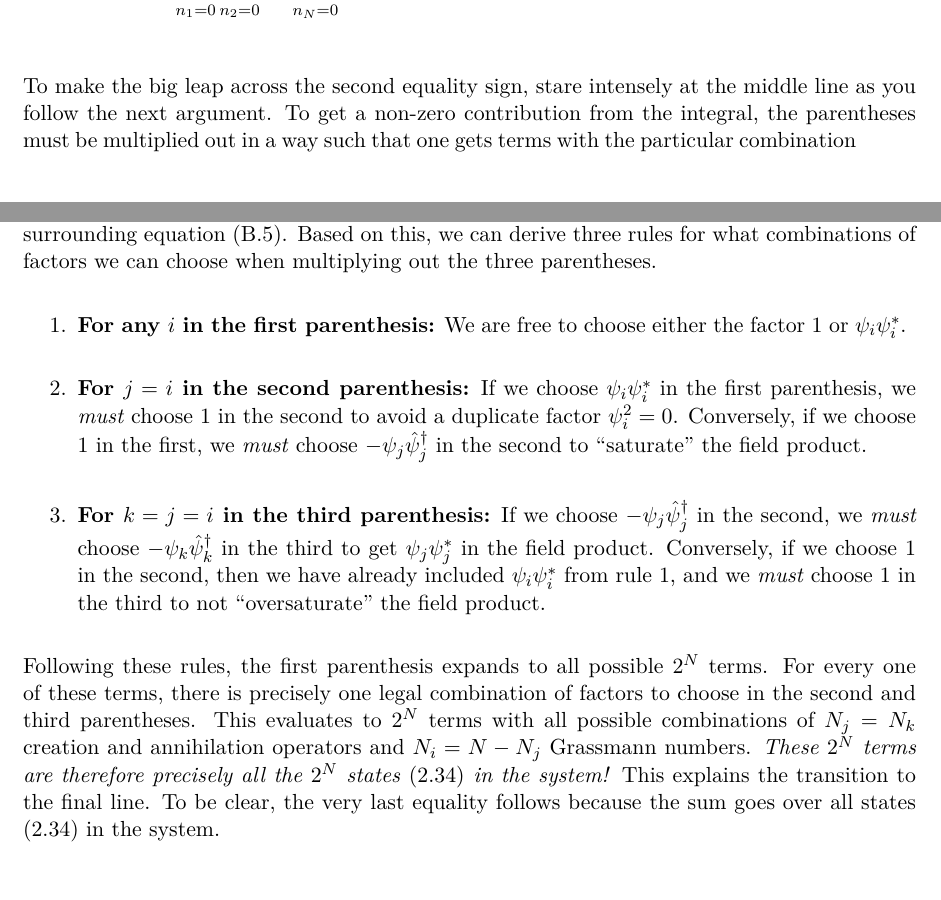
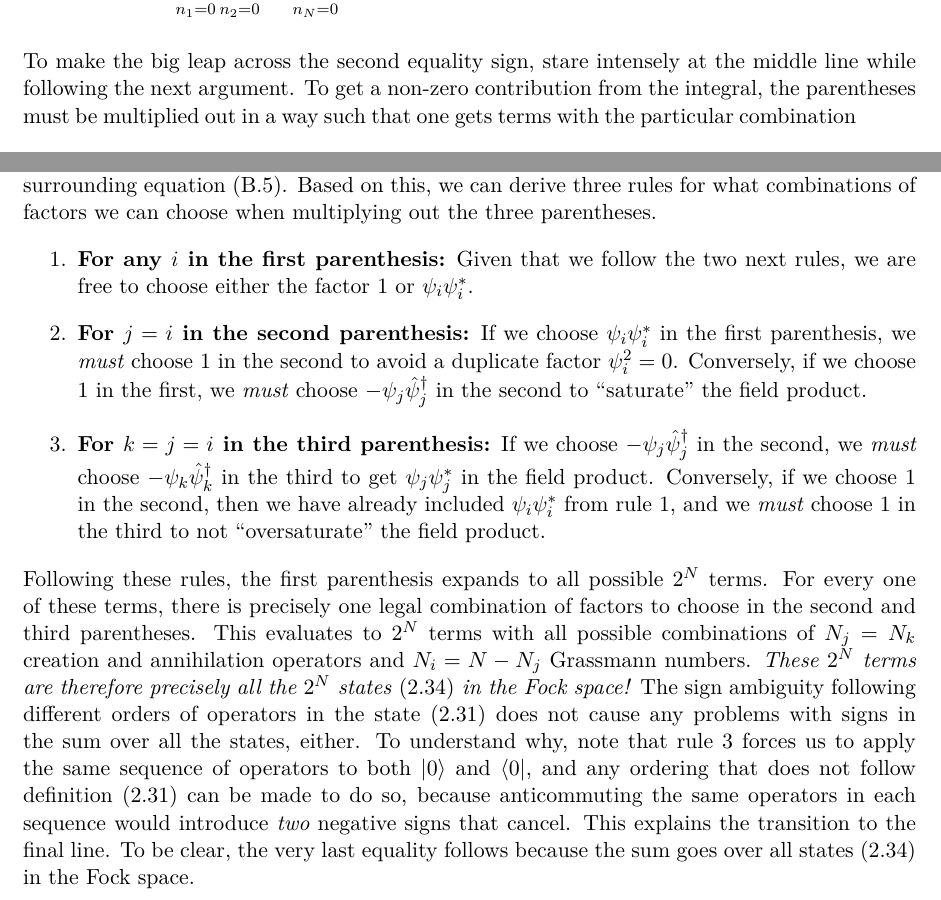
Before and after one commit to hersle/master-thesis, a LaTeX thesis (report/project.tex, which reads report/chapter2/chapter2.tex): two parts of page 25 of 55, joined at a grey line, cut so that both start at the same text. Compiled offline with XeLaTeX; TikZ figures are drawn from their code, not taken from saved files.

Commit message:
Clarify arguments for fermionic coherent states

```diff
--- a/report/chapter2/chapter2.tex
+++ b/report/chapter2/chapter2.tex
@@ -481,7 +481,7 @@ Next, we can work out that the unit operator $\hat{1}$ can be represented by the
 \end{split}
 \label{eq:tft:completeness_grassmann_discrete}
 \end{equation}
-To make the big leap across the second equality sign, stare intensely at the middle line as you follow the next argument.
+To make the big leap across the second equality sign, stare intensely at the middle line while following the next argument.
 To get a non-zero contribution from the integral, the parentheses must be multiplied out in a way such that one gets terms with the particular combination
 \begin{equation}
 	\int \dif \conj\psi \int \dif \psi \, \psi_1 \conj\psi_1 \cdots \psi_N \conj\psi_N = 1 .
@@ -490,18 +490,20 @@ To get a non-zero contribution from the integral, the parentheses must be multip
 Any term with duplicate fields $\psi_i^2 = -\psi_i^2 = 0$ will yield zero, and so will terms with products that do not include \emph{all} $\psi_i$ and $\conj\psi_i$ due to the integration properties \eqref{eq:gnums:integration_differentiation} and the discussion surrounding \cref{eq:gnums:integration_over_all}.
 Based on this, we can derive three rules for what combinations of factors we can choose when multiplying out the three parentheses.
 \begin{enumerate}
-\item \textbf{For any $i$ in the first parenthesis:} We are free to choose either the factor $1$ or $\psi_i \conj\psi_i$. \label{eq:tft:logic_tree_one}
+\item \textbf{For any $i$ in the first parenthesis:} Given that we follow the two next rules, we are free to choose either the factor $1$ or $\psi_i \conj\psi_i$. \label{eq:tft:logic_tree_one}
 \item \textbf{For $j=i$ in the second parenthesis:}
 If we choose $\psi_i \conj\psi_i$ in the first parenthesis, we \emph{must} choose $1$ in the second to avoid a duplicate factor $\psi_i^2 = 0$.
 Conversely, if we choose $1$ in the first, we \emph{must} choose $-\psi_j \creat_j$ in the second to ``saturate'' the field product.
 \item \textbf{For $k = j = i$ in the third parenthesis:}
 If we choose $-\psi_j \creat_j$ in the second, we \emph{must} choose $-\psi_k \creat_k$ in the third to get $\psi_j \conj\psi_j$ in the field product.
-Conversely, if we choose $1$ in the second, then we have already included $\psi_i \conj\psi_i$ from rule \ref{eq:tft:logic_tree_one}, and we \emph{must} choose $1$ in the third to not ``oversaturate'' the field product.
+Conversely, if we choose $1$ in the second, then we have already included $\psi_i \conj\psi_i$ from rule \ref{eq:tft:logic_tree_one}, and we \emph{must} choose $1$ in the third to not ``oversaturate'' the field product. \label{eq:tft:logic_tree_three}
 \end{enumerate}
 Following these rules, the first parenthesis expands to all possible $2^N$ terms.
 For every one of these terms, there is precisely one legal combination of factors to choose in the second and third parentheses.
 This evaluates to $2^N$ terms with all possible combinations of $N_j = N_k$ creation and annihilation operators and $N_i = N - N_j$ Grassmann numbers.
-\emph{These $2^N$ terms are therefore precisely all the $2^N$ states \eqref{eq:tft:fermion_all_states} in the system!}
+\emph{These $2^N$ terms are therefore precisely all the $2^N$ states \eqref{eq:tft:fermion_all_states} in the Fock space!}
+The sign ambiguity following different orders of operators in the state \eqref{eq:tft:fermionic_many_particle_state} does not cause any problems with signs in the sum over all the states, either.
+To understand why, note that rule \ref{eq:tft:logic_tree_three} forces us to apply the same sequence of operators to both $\ket{0}$ and $\bra{0}$, and any ordering that does not follow definition \eqref{eq:tft:fermionic_many_particle_state} can be made to do so, because anticommuting the same operators in each sequence would introduce \emph{two} negative signs that cancel.
 This explains the transition to the final line.
 \iffalse
 \begin{itemize}
@@ -511,7 +513,7 @@ This explains the transition to the final line.
 \end{itemize}
 Following these rules is equivalent to iterating over all $2^N$ combinations with $N_j$ creation and destruction operators in the second and third parentheses and $N_i = N - N_j$ Grassmann numbers in the first parenthesis.
 \fi
-To be clear, the very last equality follows because the sum goes over all states \eqref{eq:tft:fermion_all_states} in the system.
+To be clear, the very last equality follows because the sum goes over all states \eqref{eq:tft:fermion_all_states} in the Fock space.
 
 With the same reasoning, we can work out that the trace of an operator $\hat{A}$ can be written
 \begin{equation}
```
